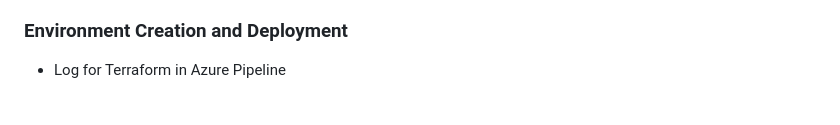
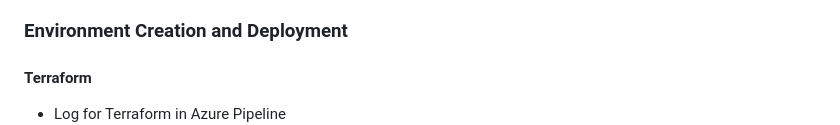
Before and after one commit to NeroJz/udacity-devops-project-3, a Markdown page: README.md, the part around the change printed below. GitHub-like rendering; blank space fills up the shorter version.

Commit message:
docs:Update README

```diff
--- a/README.md
+++ b/README.md
@@ -105,6 +105,8 @@ by following the instruction [here](https://tecadmin.net/install-python-3-8-ubun
 6. JMeter Test - Execute the Endurance and Stress tests using JMeter.
 
 ### Environment Creation and Deployment
+
+#### Terraform
 - Log for Terraform in Azure Pipeline
 ![Terraform_01](./screens/09_Terraform_01.png)
 
```
Also changed, not shown: other parts of README.md (+41 -0 lines), screens/010_pipeline.png (added), screens/011_Publish_Results.png (added).
